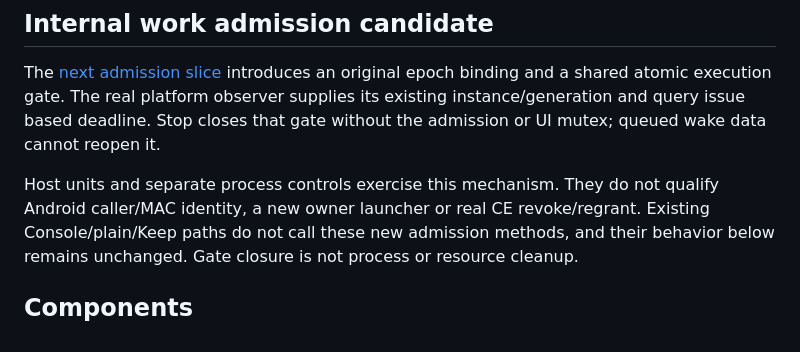
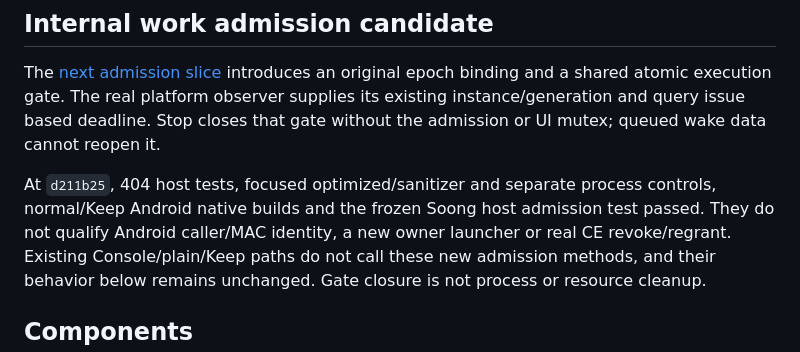
Before and after one commit to nicholasraimbault/andrix, a Markdown page: owner/README.md, the part around the change. GitHub-like rendering.

Commit message:
Record admission gate checks and remaining Android launch integration

```diff
--- a/owner/README.md
+++ b/owner/README.md
@@ -38,7 +38,9 @@ original epoch binding and a shared atomic execution gate. The real platform obs
 supplies its existing instance/generation and query issue based deadline. Stop closes
 that gate without the admission or UI mutex; queued wake data cannot reopen it.
 
-Host units and separate process controls exercise this mechanism. They do not qualify
+At `d211b25`, 404 host tests, focused optimized/sanitizer and separate process controls,
+normal/Keep Android native builds and the frozen Soong host admission test passed.
+They do not qualify
 Android caller/MAC identity, a new owner launcher or real CE revoke/regrant. Existing
 Console/plain/Keep paths do not call these new admission methods, and their behavior
 below remains unchanged. Gate closure is not process or resource cleanup.
```
Also changed, not shown: plans/2026-09-18-work-admission-gate.md (+12 -2 lines).
